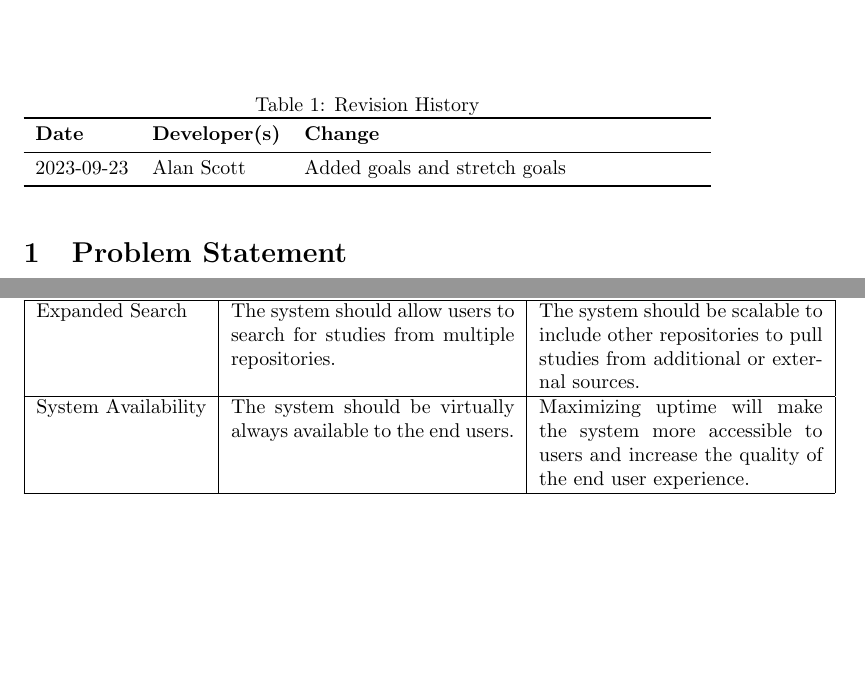
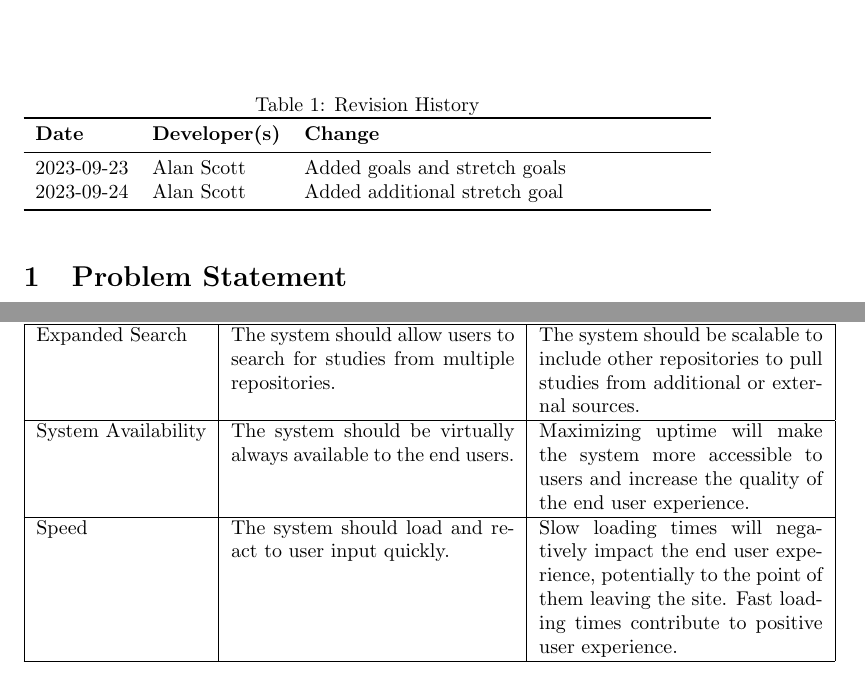
Before and after one commit to davimang/REACH, a LaTeX document (docs/ProblemStatementAndGoals/ProblemStatement.tex): two parts of pages 1 and 3 of 3, joined at a grey line, cut so that both start at the same text, the shorter picture padded with empty space. Compiled offline with pdfLaTeX.

Commit message:
added stretch goal

```diff
--- a/docs/ProblemStatementAndGoals/ProblemStatement.tex
+++ b/docs/ProblemStatementAndGoals/ProblemStatement.tex
@@ -24,6 +24,7 @@
 \textbf{Date} & \textbf{Developer(s)} & \textbf{Change}\\
 \midrule
 2023-09-23 & Alan Scott & Added goals and stretch goals\\
+2023-09-24 & Alan Scott & Added additional stretch goal \\
 \bottomrule
 \end{tabularx}
 \end{table}
@@ -85,6 +86,8 @@ Expanded Search & The system should allow users to search for studies from multi
 \hline
 System Availability & The system should be virtually always available to the end users. & Maximizing uptime will make the system more accessible to users and increase the quality of the end user experience. \\
 \hline
+Speed & The system should load and react to user input quickly. &  Slow loading times will negatively impact the end user experience, potentially to the point of them leaving the site. Fast loading times contribute to positive user experience. \\
+\hline
 \end{tabular}
 \end{table}
 
```
Also changed, not shown: docs/ProblemStatementAndGoals/ProblemStatement.pdf.
